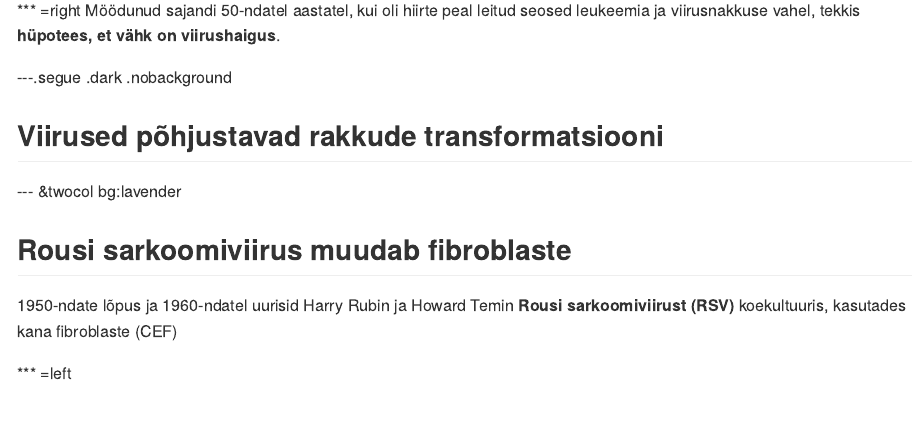
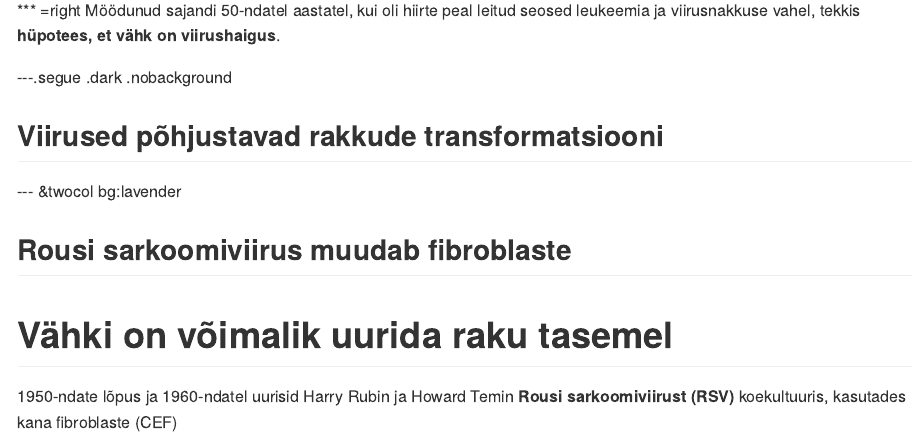
Before and after one commit to Onkobioloogia/Onkoviirused, an R Markdown document (index.Rmd): the page in a window 1100 px wide, from 1110 px down. The pictures show the output file index.md that the author committed with the source, drawn offline in the style of GitHub.

Commit message:
raku tasemel

```diff
--- a/index.Rmd
+++ b/index.Rmd
@@ -116,6 +116,7 @@ Möödunud sajandi 50-ndatel aastatel, kui oli hiirte peal leitud seosed leukeem
 
 --- &twocol bg:lavender
 ## Rousi sarkoomiviirus muudab fibroblaste
+# Vähki on võimalik uurida raku tasemel
 
 1950-ndate lõpus ja 1960-ndatel uurisid Harry Rubin ja Howard Temin **Rousi sarkoomiviirust (RSV)** koekultuuris, kasutades kana fibroblaste (CEF)
 
```
Also changed, not shown: index.html, index.md.
